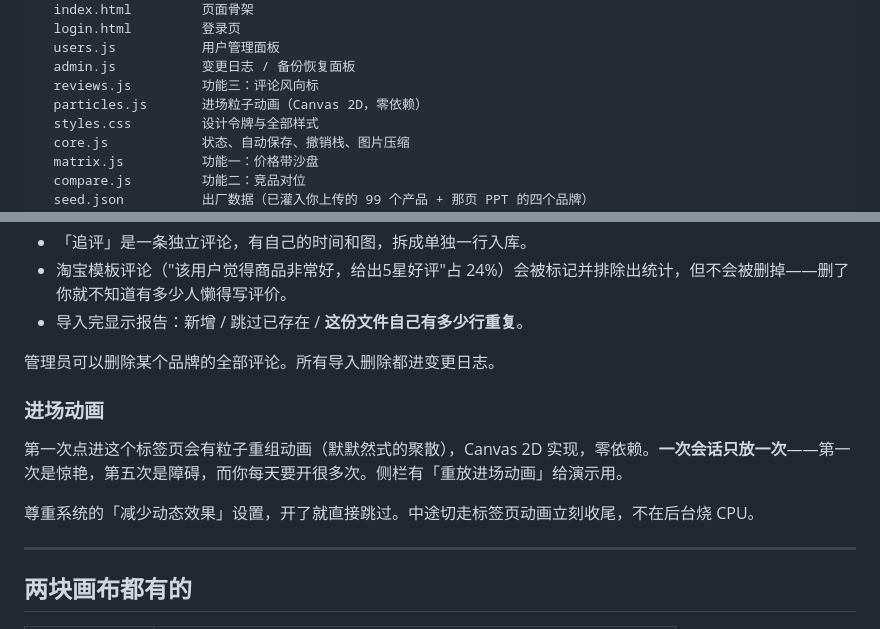
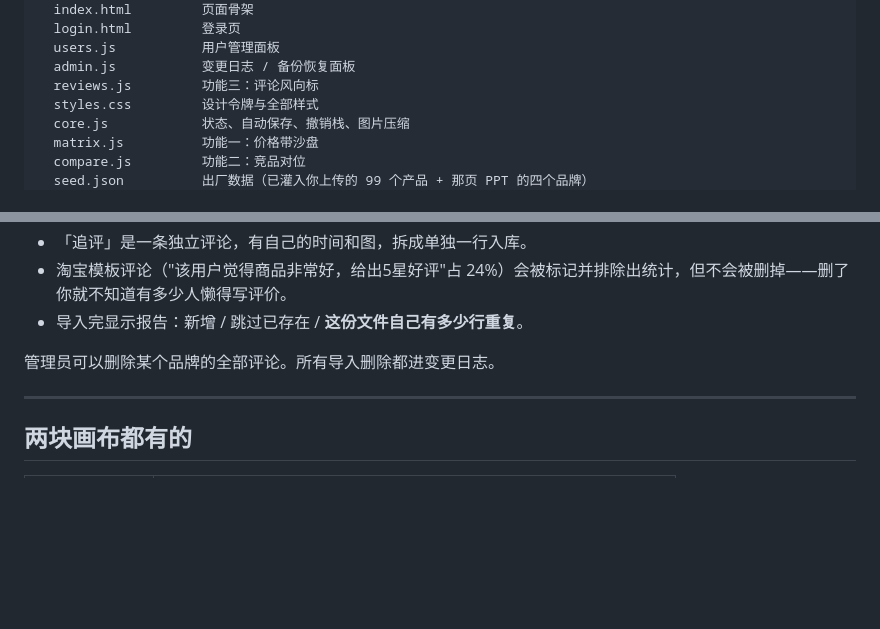
Before and after one commit to baihuifeng-leo/IQAir-Project, a Markdown page: README.md, 2 parts joined by grey strips. GitHub-like rendering; blank space fills up the shorter version.

Commit message:
Update README to drop the removed particle entrance animation section

```diff
--- a/README.md
+++ b/README.md
@@ -21,7 +21,6 @@ public/
   users.js           用户管理面板
   admin.js           变更日志 / 备份恢复面板
   reviews.js         功能三：评论风向标
-  particles.js       进场粒子动画（Canvas 2D，零依赖）
   styles.css         设计令牌与全部样式
   core.js            状态、自动保存、撤销栈、图片压缩
   matrix.js          功能一：价格带沙盘
@@ -251,12 +250,6 @@ docker compose logs -f
 
 管理员可以删除某个品牌的全部评论。所有导入删除都进变更日志。
 
-### 进场动画
-
-第一次点进这个标签页会有粒子重组动画（默默然式的聚散），Canvas 2D 实现，零依赖。**一次会话只放一次**——第一次是惊艳，第五次是障碍，而你每天要开很多次。侧栏有「重放进场动画」给演示用。
-
-尊重系统的「减少动态效果」设置，开了就直接跳过。中途切走标签页动画立刻收尾，不在后台烧 CPU。
-
 ---
 
 ## 两块画布都有的
```
